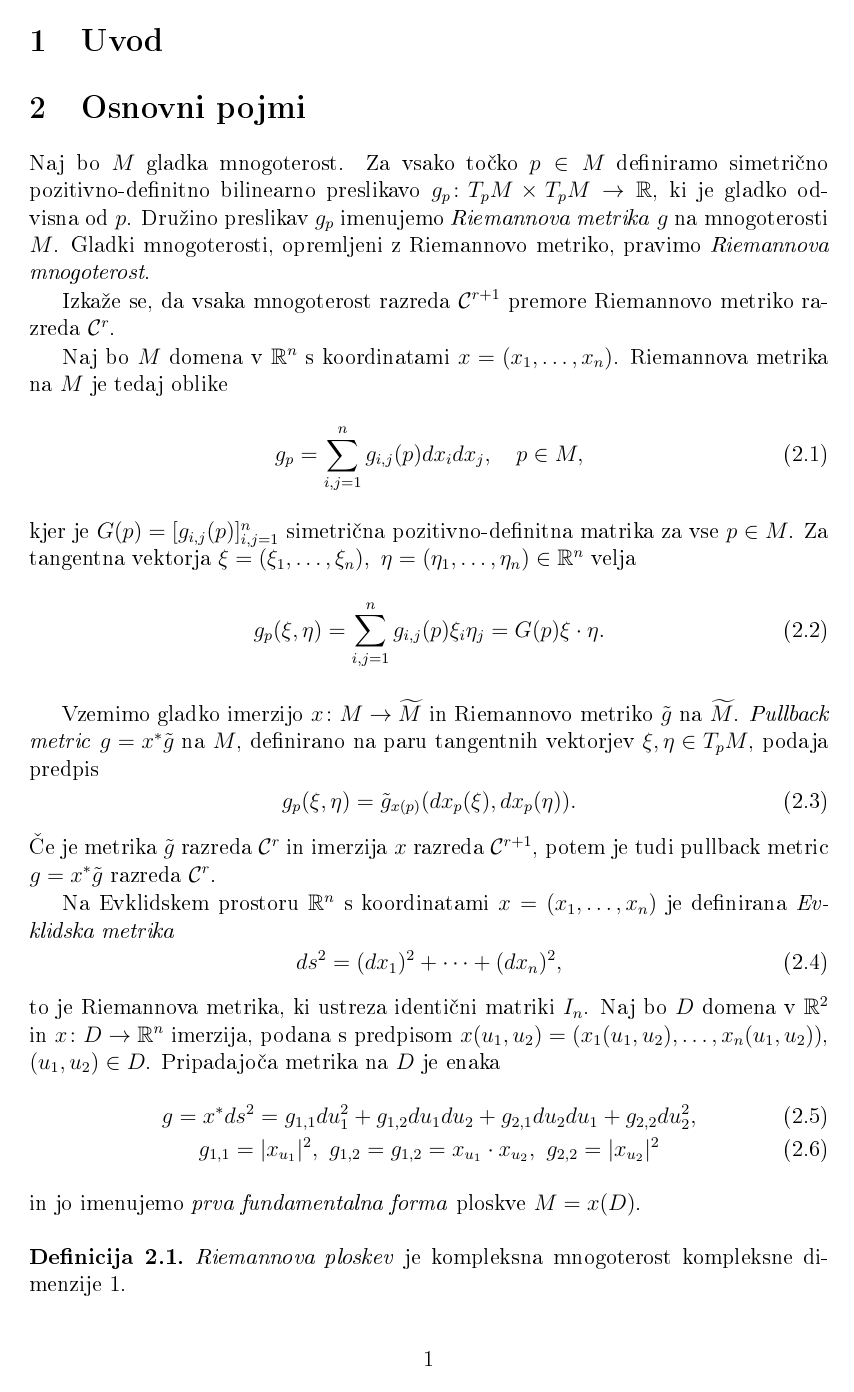
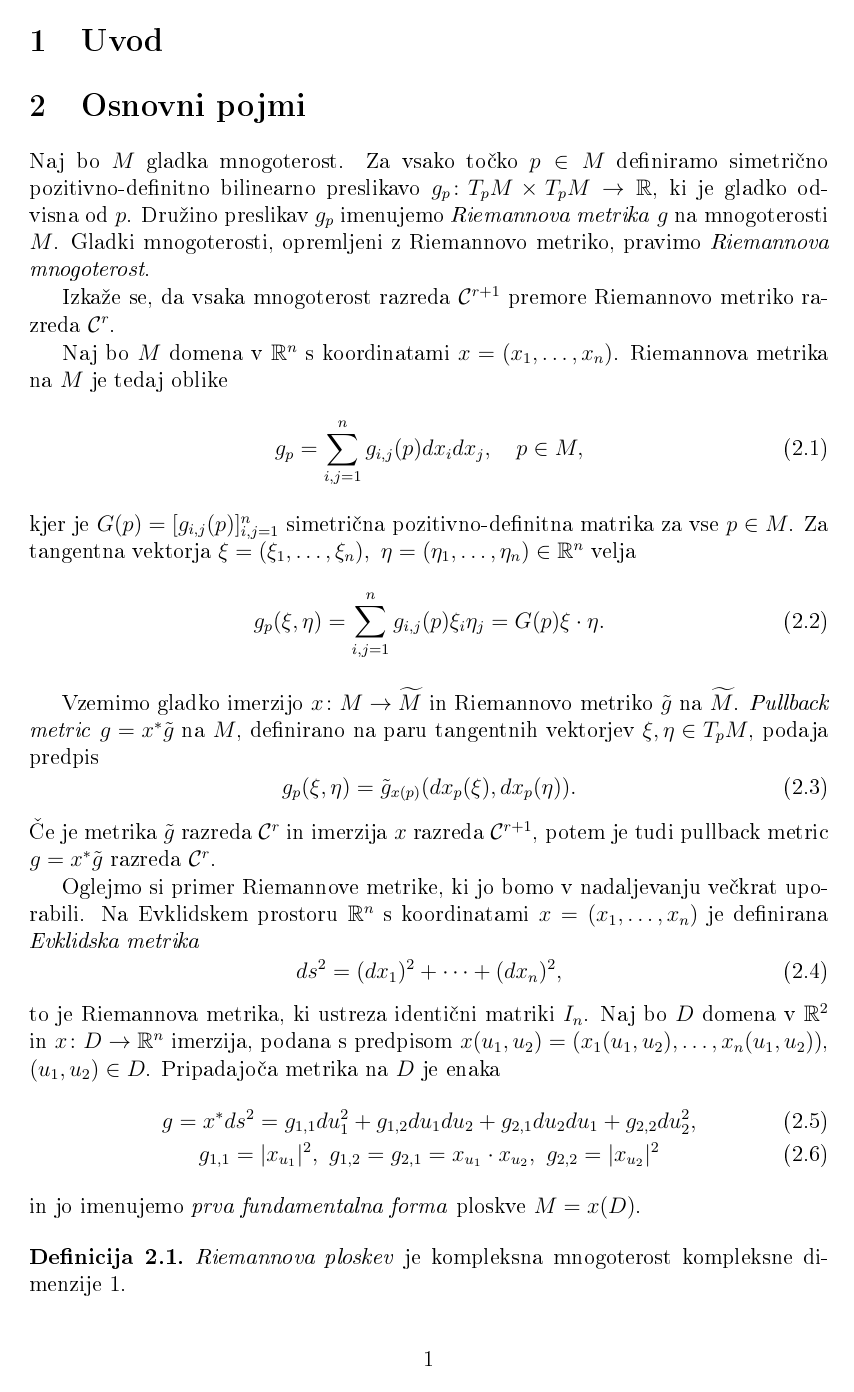
Before and after one commit to tjasavrhovnik/Magistrska-naloga, a LaTeX document (magisterij.tex): page 11 of 18. The pictures show the PDF file magisterij.pdf that the author committed with the source.

Commit message:
Popravek k Riemannovi metriki

```diff
--- a/magisterij.tex
+++ b/magisterij.tex
@@ -242,6 +242,7 @@ g_{p}(\xi, \eta) = \tilde{g}_{x(p)} (dx_{p}(\xi), dx_{p}(\eta)).
 \end{equation}
 Če je metrika $\tilde{g}$ razreda $\mathcal{C}^{r}$ in imerzija $x$ razreda $\mathcal{C}^{r+1}$, potem je tudi pullback metric $g = x^{*} \tilde{g}$ razreda $\mathcal{C}^{r}$.
 
+Oglejmo si primer Riemannove metrike, ki jo bomo v nadaljevanju večkrat uporabili.
 Na Evklidskem prostoru $\R^{n}$ s koordinatami $x = (x_{1}, \dots, x_{n})$ je definirana \emph{Evklidska metrika}
 \begin{equation}
 ds^2 = (dx_{1})^2 + \cdots + (dx_{n})^2,
@@ -249,7 +250,7 @@ ds^2 = (dx_{1})^2 + \cdots + (dx_{n})^2,
 to je Riemannova metrika, ki ustreza identični matriki $I_{n}$. Naj bo $D$ domena v $\R^2$ in $x \colon D \to \R^{n}$ imerzija, podana s predpisom $x(u_1,u_2) = (x_{1}(u_1,u_2), \dots, x_{n}(u_1,u_2))$, $(u_1,u_2) \in D$. Pripadajoča metrika na $D$ je enaka
 \begin{gather}
 g = x^{*}ds^2 = g_{1,1}du_{1}^2 + g_{1,2}du_{1}du_{2} + g_{2,1}du_{2}du_{1} + g_{2,2}du_{2}^2, \\
-g_{1,1} = |x_{u_1}|^2, \ g_{1,2} = g_{1,2} = x_{u_1} \cdot x_{u_2}, \ g_{2,2} = |x_{u_2}|^2
+g_{1,1} = |x_{u_1}|^2, \ g_{1,2} = g_{2,1} = x_{u_1} \cdot x_{u_2}, \ g_{2,2} = |x_{u_2}|^2
 \end{gather}
 in jo imenujemo \emph{prva fundamentalna forma} ploskve $M = x(D)$.
 
```
Also changed, not shown: magisterij.pdf, 1 other file.
